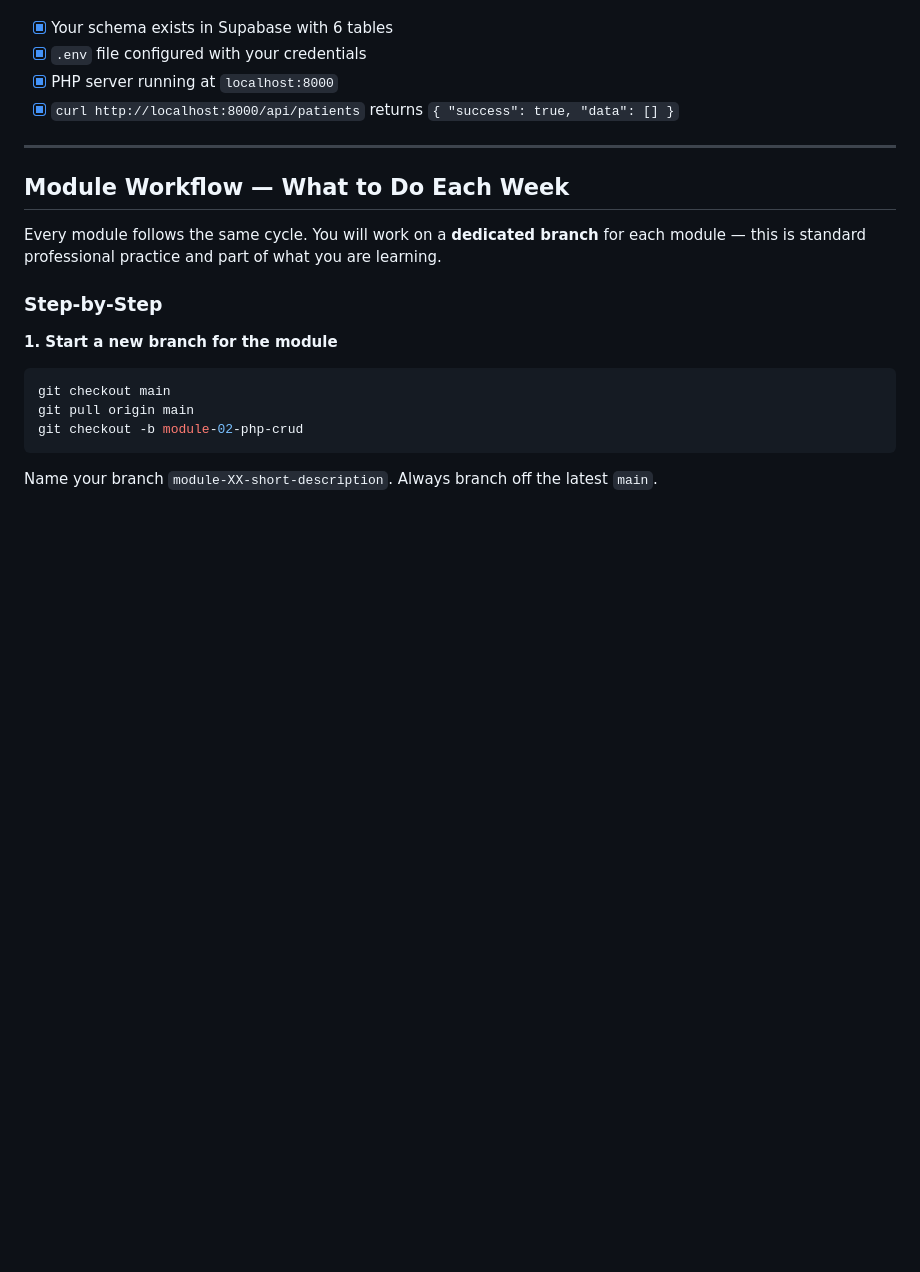
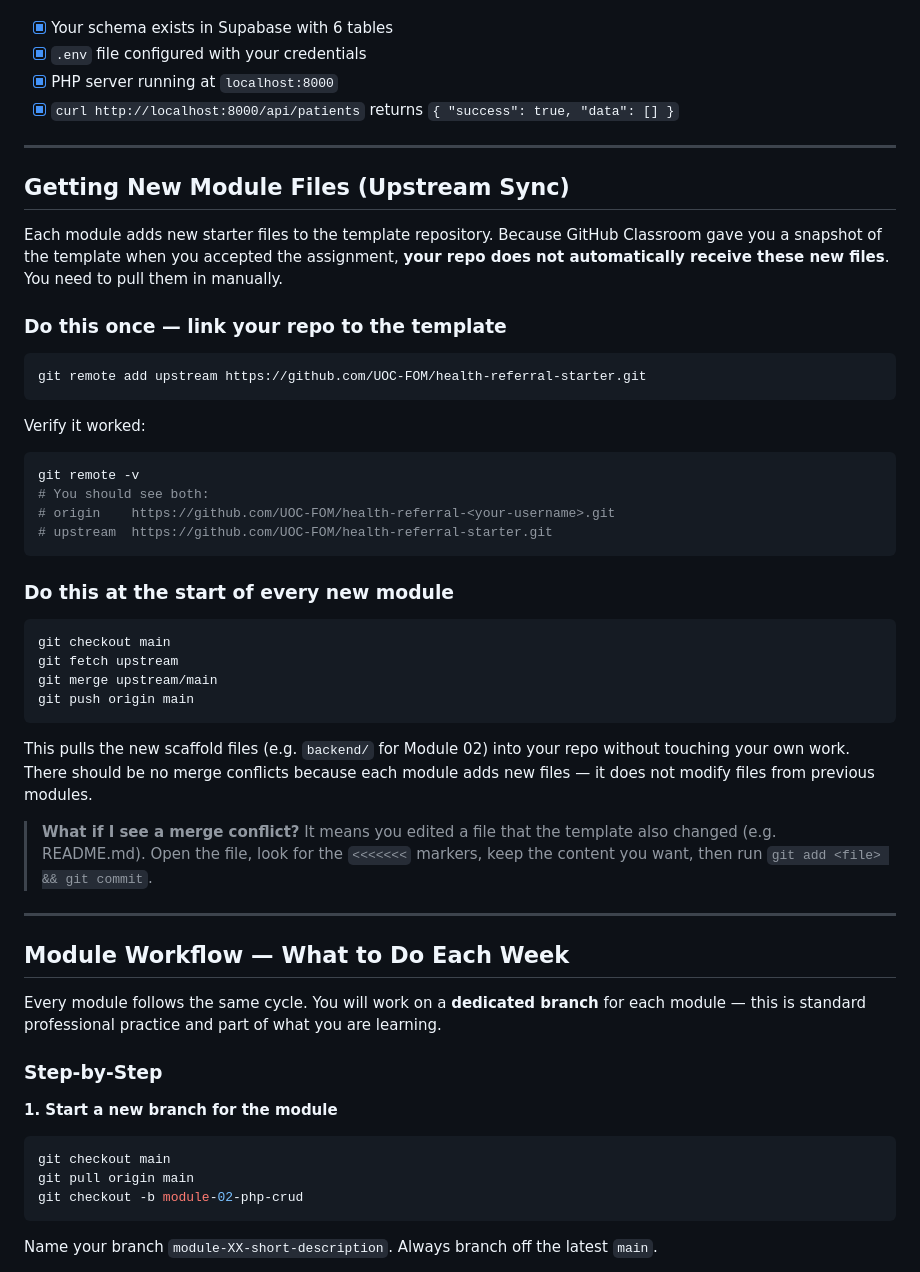
Before and after one commit to UOC-FOM/health-referral-starter, a Markdown page: docs/STUDENT_ONBOARDING.md, the part around the change. GitHub-like rendering; blank space fills up the shorter version.

Commit message:
docs: add upstream sync instructions for module updates
Students need to pull new scaffold files from the template repo each
module. Explains one-time remote setup and per-module merge command.
Includes conflict resolution note.

Co-Authored-By: Claude Sonnet 4.6 <noreply@anthropic.com>

````diff
--- a/docs/STUDENT_ONBOARDING.md
+++ b/docs/STUDENT_ONBOARDING.md
@@ -238,6 +238,40 @@ At this point you should have:
 
 ---
 
+## Getting New Module Files (Upstream Sync)
+
+Each module adds new starter files to the template repository. Because GitHub Classroom gave you a snapshot of the template when you accepted the assignment, **your repo does not automatically receive these new files**. You need to pull them in manually.
+
+### Do this once — link your repo to the template
+
+```bash
+git remote add upstream https://github.com/UOC-FOM/health-referral-starter.git
+```
+
+Verify it worked:
+
+```bash
+git remote -v
+# You should see both:
+# origin    https://github.com/UOC-FOM/health-referral-<your-username>.git
+# upstream  https://github.com/UOC-FOM/health-referral-starter.git
+```
+
+### Do this at the start of every new module
+
+```bash
+git checkout main
+git fetch upstream
+git merge upstream/main
+git push origin main
+```
+
+This pulls the new scaffold files (e.g. `backend/` for Module 02) into your repo without touching your own work. There should be no merge conflicts because each module adds new files — it does not modify files from previous modules.
+
+> **What if I see a merge conflict?** It means you edited a file that the template also changed (e.g. README.md). Open the file, look for the `<<<<<<<` markers, keep the content you want, then run `git add <file> && git commit`.
+
+---
+
 ## Module Workflow — What to Do Each Week
 
 Every module follows the same cycle. You will work on a **dedicated branch** for each module — this is standard professional practice and part of what you are learning.
````
